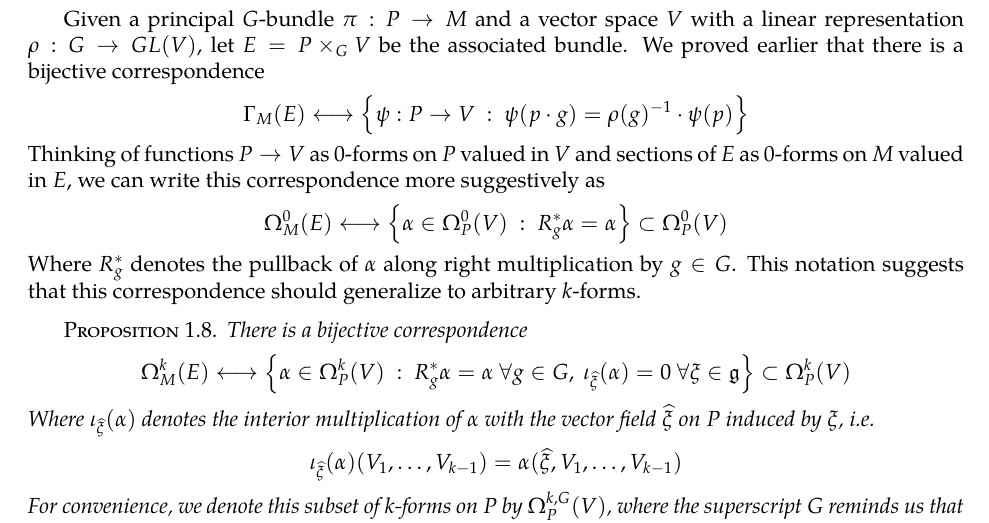
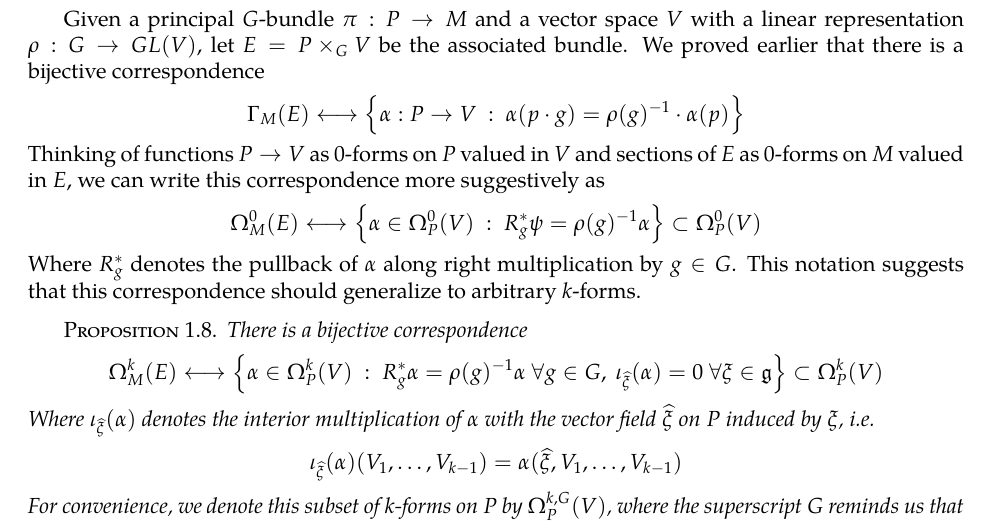
Before and after one commit to JeffJiang42/Undergrad-Thesis, a LaTeX thesis (Thesis/main.tex, which reads Thesis/src/Connections.tex): part of page 44 of 45, cut so that both start at the same text. Compiled offline with pdfLaTeX; an older LaTeX class or package is replaced by its successor.

Commit message:
small edits

```diff
--- a/Thesis/src/Connections.tex
+++ b/Thesis/src/Connections.tex
@@ -213,14 +213,14 @@ a linear representation $\rho : G \to GL(V)$, let $E = P \times_G V$ be the
 associated bundle. We proved earlier that there is a bijective correspondence
 \[
 \Gamma_M(E) \longleftrightarrow
-\set{\psi : P \to V ~:~ \psi(p \cdot g) = \rho(g)\inv \cdot \psi(p)}
+\set{\alpha : P \to V ~:~ \alpha(p \cdot g) = \rho(g)\inv \cdot \alpha(p)}
 \]
 Thinking of functions $P \to V$ as $0$-forms on $P$ valued in $V$ and sections
 of $E$ as $0$-forms on $M$ valued in $E$, we can write this correspondence more
 suggestively as
 \[
 \Omega_M^0(E) \longleftrightarrow
-\set{\alpha \in \Omega_P^0(V) ~:~ R_g^*\alpha = \alpha} \subset \Omega_P^0(V)
+\set{\alpha \in \Omega_P^0(V) ~:~ R_g^*\psi = \rho(g)\inv\alpha} \subset \Omega_P^0(V)
 \]
 Where $R_g^*$ denotes the pullback of $\alpha$ along right multiplication by
 $g \in G$. This notation suggests that this correspondence should generalize
@@ -230,7 +230,7 @@ to arbitrary $k$-forms.
 There is a bijective correspondence
 \[
 \Omega_M^k(E) \longleftrightarrow
-\set{\alpha \in \Omega_P^k(V) ~:~ R_g^*\alpha = \alpha ~~\forall g \in G,~
+\set{\alpha \in \Omega_P^k(V) ~:~ R_g^*\alpha = \rho(g)\inv\alpha ~~\forall g \in G,~
 \iota_{\widehat{\xi}}(\alpha) = 0 ~~\forall \xi \in \g} \subset \Omega_P^k(V)
 \]
 Where $\iota_{\widehat{\xi}}(\alpha)$  denotes the interior multiplication
```
Also changed, not shown: Thesis/main.pdf.
